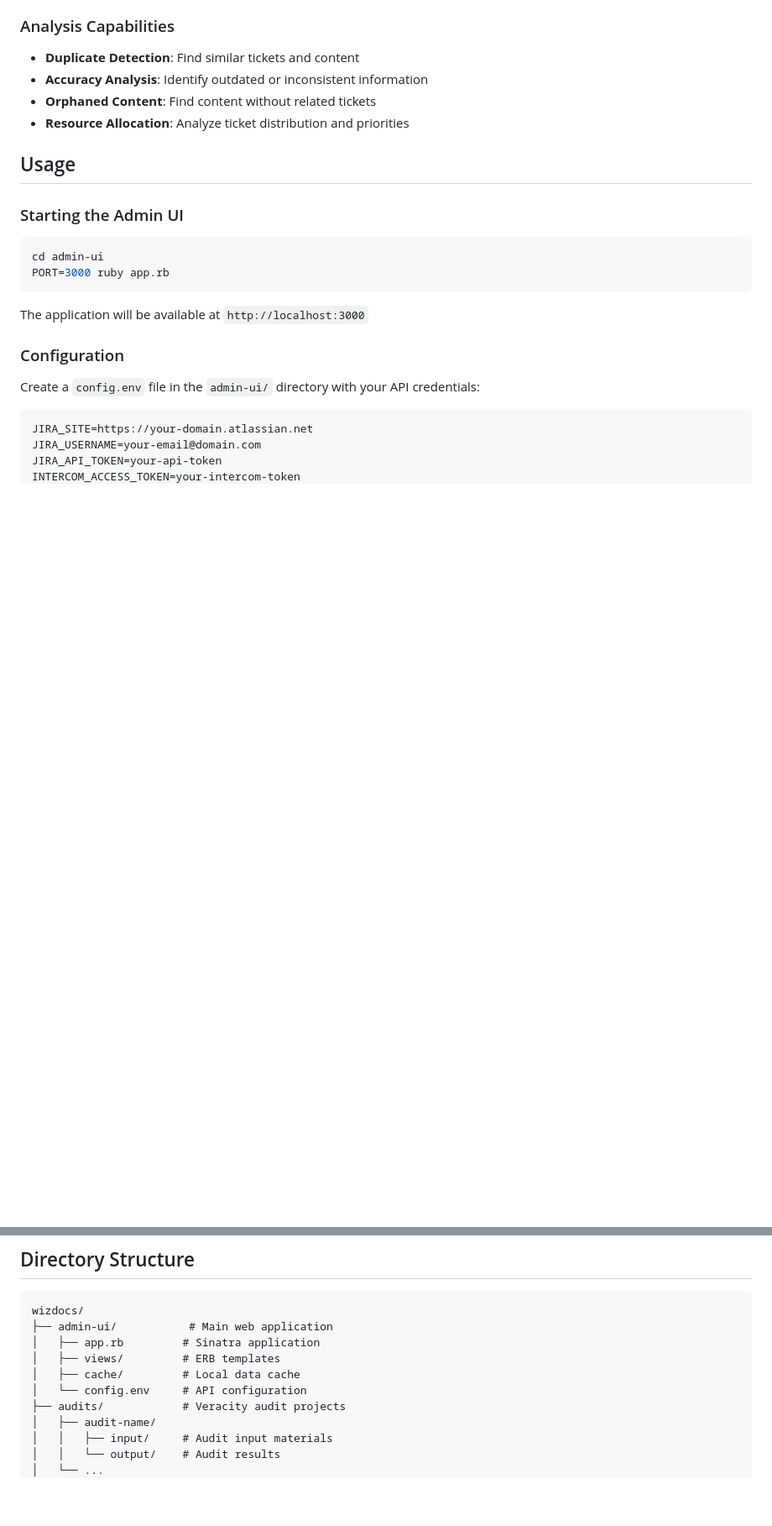
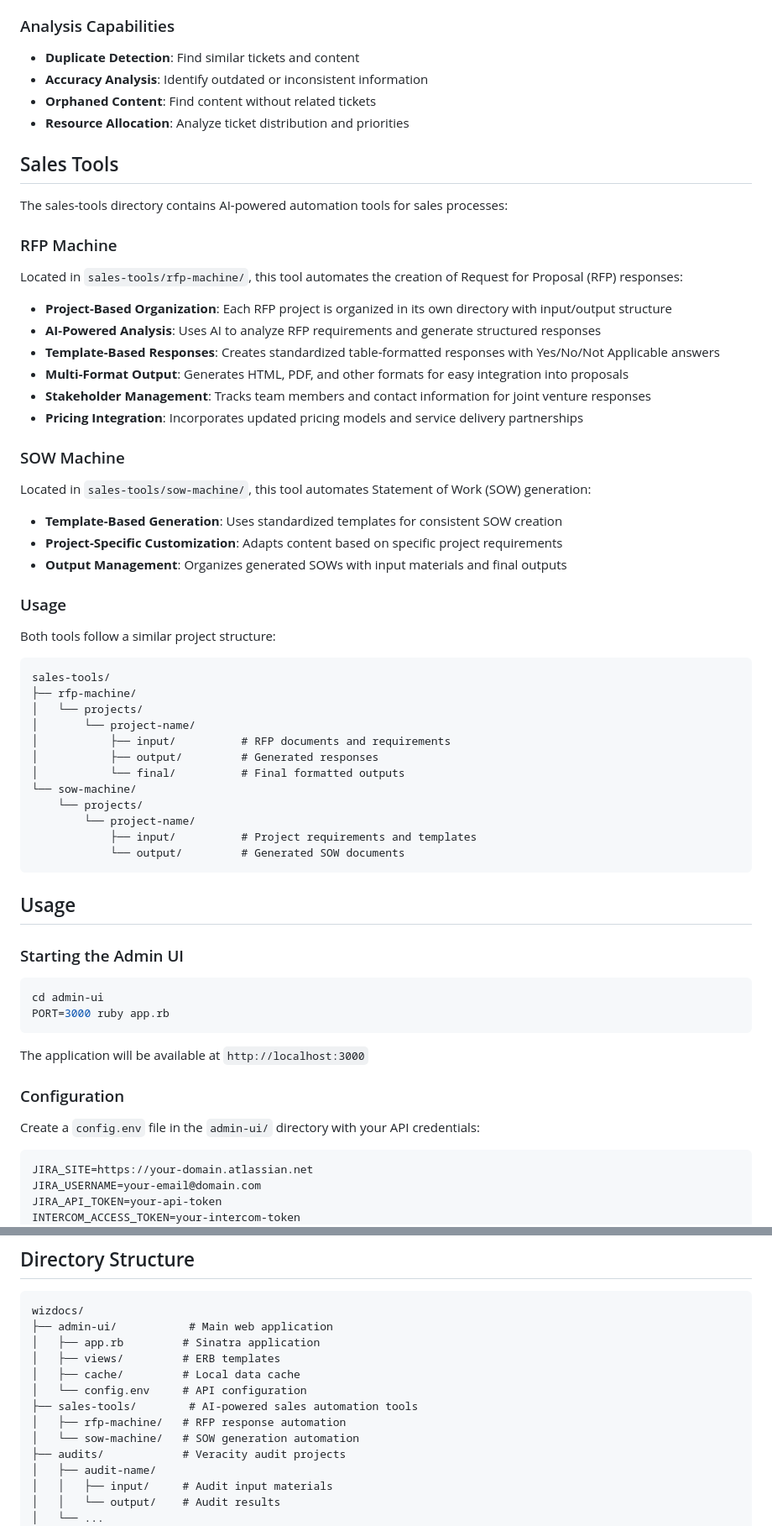
Before and after one commit to BrightMove/wizdocs, a Markdown page: README.md, 2 parts joined by grey strips. Shown: that part at 84% size. Rendered like a GitHub page; blank space fills up the shorter version.

````diff
--- a/README.md
+++ b/README.md
@@ -50,6 +52,44 @@ The Admin UI is a Ruby Sinatra application located in the `admin-ui/` subdirecto
 - **Accuracy Analysis**: Identify outdated or inconsistent information
 - **Orphaned Content**: Find content without related tickets
 - **Resource Allocation**: Analyze ticket distribution and priorities
+
+## Sales Tools
+
+The sales-tools directory contains AI-powered automation tools for sales processes:
+
+### RFP Machine
+Located in `sales-tools/rfp-machine/`, this tool automates the creation of Request for Proposal (RFP) responses:
+
+- **Project-Based Organization**: Each RFP project is organized in its own directory with input/output structure
+- **AI-Powered Analysis**: Uses AI to analyze RFP requirements and generate structured responses
+- **Template-Based Responses**: Creates standardized table-formatted responses with Yes/No/Not Applicable answers
+- **Multi-Format Output**: Generates HTML, PDF, and other formats for easy integration into proposals
+- **Stakeholder Management**: Tracks team members and contact information for joint venture responses
+- **Pricing Integration**: Incorporates updated pricing models and service delivery partnerships
+
+### SOW Machine
+Located in `sales-tools/sow-machine/`, this tool automates Statement of Work (SOW) generation:
+
+- **Template-Based Generation**: Uses standardized templates for consistent SOW creation
+- **Project-Specific Customization**: Adapts content based on specific project requirements
+- **Output Management**: Organizes generated SOWs with input materials and final outputs
+
+### Usage
+Both tools follow a similar project structure:
+```
+sales-tools/
+├── rfp-machine/
+│   └── projects/
+│       └── project-name/
+│           ├── input/          # RFP documents and requirements
+│           ├── output/         # Generated responses
+│           └── final/          # Final formatted outputs
+└── sow-machine/
+    └── projects/
+        └── project-name/
+            ├── input/          # Project requirements and templates
+            └── output/         # Generated SOW documents
+```
 
 ## Usage
 
@@ -147,6 +187,9 @@ wizdocs/
 │   ├── views/         # ERB templates
 │   ├── cache/         # Local data cache
 │   └── config.env     # API configuration
+├── sales-tools/        # AI-powered sales automation tools
+│   ├── rfp-machine/   # RFP response automation
+│   └── sow-machine/   # SOW generation automation
 ├── audits/            # Veracity audit projects
 │   ├── audit-name/
 │   │   ├── input/     # Audit input materials
````
Also changed, not shown: other parts of README.md (+2 -0 lines).
